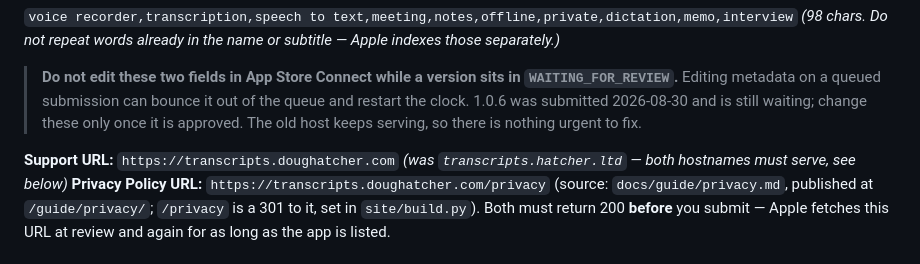
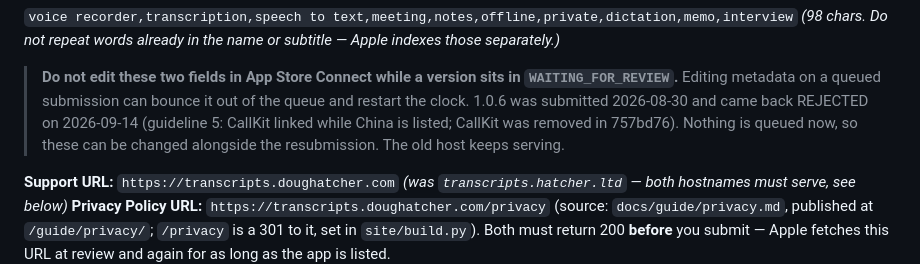
Before and after one commit to doughatcher/transcripts, a Markdown page: docs/APP-STORE.md, the part around the change. Drawn GitHub-style.

Commit message:
Say that 1.0.6 was rejected, not still waiting
Co-Authored-By: Claude Opus 5.5 <noreply@anthropic.com>
Claude-Session: https://claude.ai/code/session_011gRm6PPfVbUdaCMtVSxjYx

```diff
--- a/docs/APP-STORE.md
+++ b/docs/APP-STORE.md
@@ -121,9 +121,10 @@ those separately.)*
 
 > **Do not edit these two fields in App Store Connect while a version sits in
 > `WAITING_FOR_REVIEW`.** Editing metadata on a queued submission can bounce it
-> out of the queue and restart the clock. 1.0.6 was submitted 2026-08-30 and is
-> still waiting; change these only once it is approved. The old host keeps
-> serving, so there is nothing urgent to fix.
+> out of the queue and restart the clock. 1.0.6 was submitted 2026-08-30 and
+> came back REJECTED on 2026-09-14 (guideline 5: CallKit linked while China is
+> listed; CallKit was removed in 757bd76). Nothing is queued now, so these can
+> be changed alongside the resubmission. The old host keeps serving.
 
 **Support URL:** `https://transcripts.doughatcher.com` *(was `transcripts.hatcher.ltd`
 — both hostnames must serve, see below)*
```
